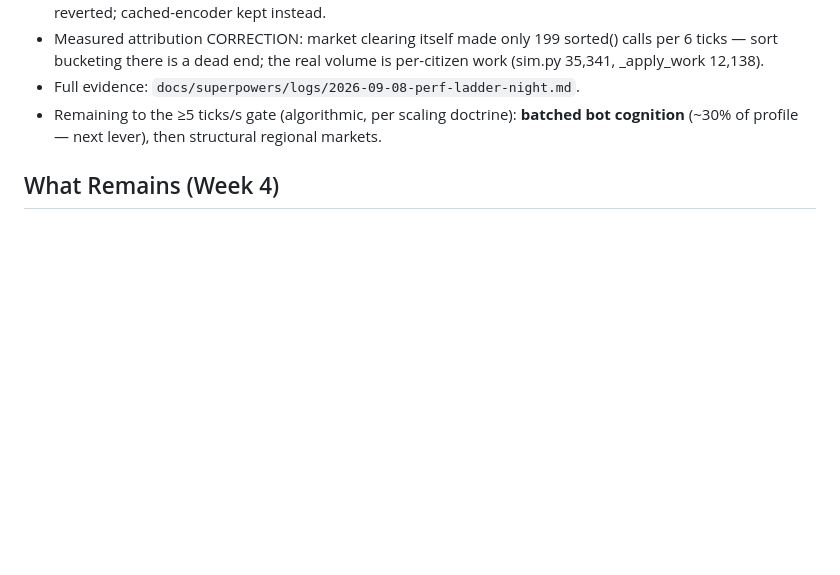
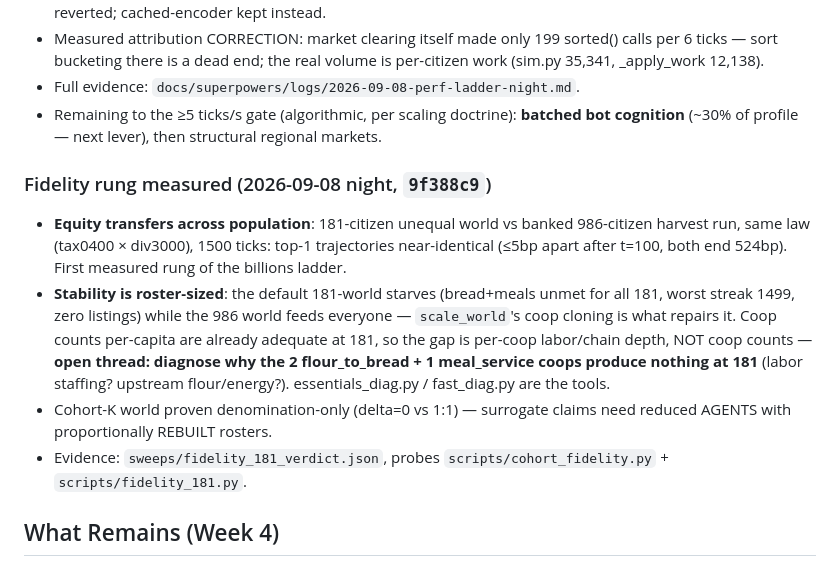
Before and after one commit to nico7master/openboard, a Markdown page: docs/HANDOFF.md, the part around the change. Rendered like a GitHub page; blank space fills up the shorter version.

Commit message:
docs: HANDOFF — fidelity rung measured (equity transfers, stability roster-sized) + open diagnostic thread

```diff
--- a/docs/HANDOFF.md
+++ b/docs/HANDOFF.md
@@ -64,6 +64,24 @@
   **batched bot cognition** (~30% of profile — next lever), then structural
   regional markets.
 
+### Fidelity rung measured (2026-09-08 night, `9f388c9`)
+- **Equity transfers across population**: 181-citizen unequal world vs banked
+  986-citizen harvest run, same law (tax0400 × div3000), 1500 ticks: top-1
+  trajectories near-identical (≤5bp apart after t=100, both end 524bp).
+  First measured rung of the billions ladder.
+- **Stability is roster-sized**: the default 181-world starves (bread+meals
+  unmet for all 181, worst streak 1499, zero listings) while the 986 world
+  feeds everyone — `scale_world`'s coop cloning is what repairs it. Coop
+  counts per-capita are already adequate at 181, so the gap is per-coop
+  labor/chain depth, NOT coop counts — **open thread: diagnose why the 2
+  flour_to_bread + 1 meal_service coops produce nothing at 181** (labor
+  staffing? upstream flour/energy?). essentials_diag.py / fast_diag.py are
+  the tools.
+- Cohort-K world proven denomination-only (delta=0 vs 1:1) — surrogate
+  claims need reduced AGENTS with proportionally REBUILT rosters.
+- Evidence: `sweeps/fidelity_181_verdict.json`, probes
+  `scripts/cohort_fidelity.py` + `scripts/fidelity_181.py`.
+
 ## What Remains (Week 4)
 
 ### 4.1 Cardano preprod anchoring live
```
